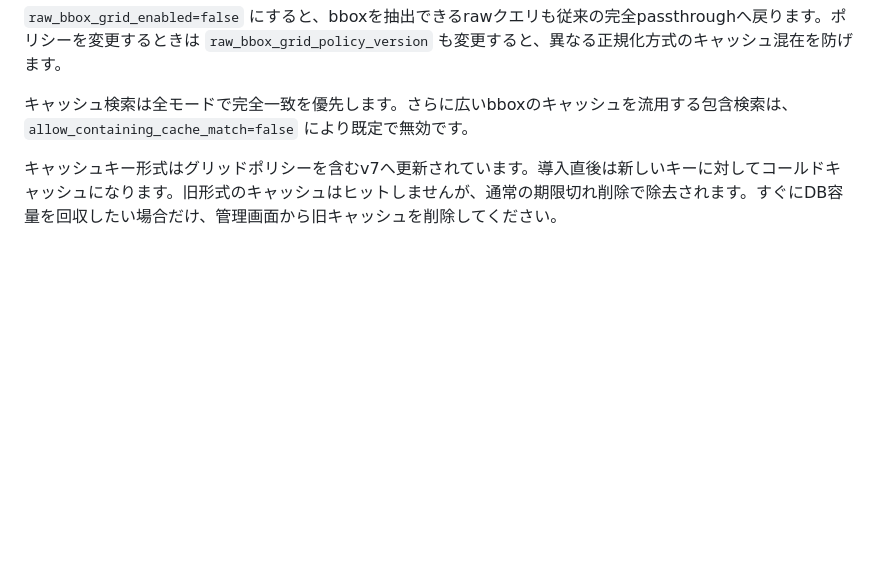
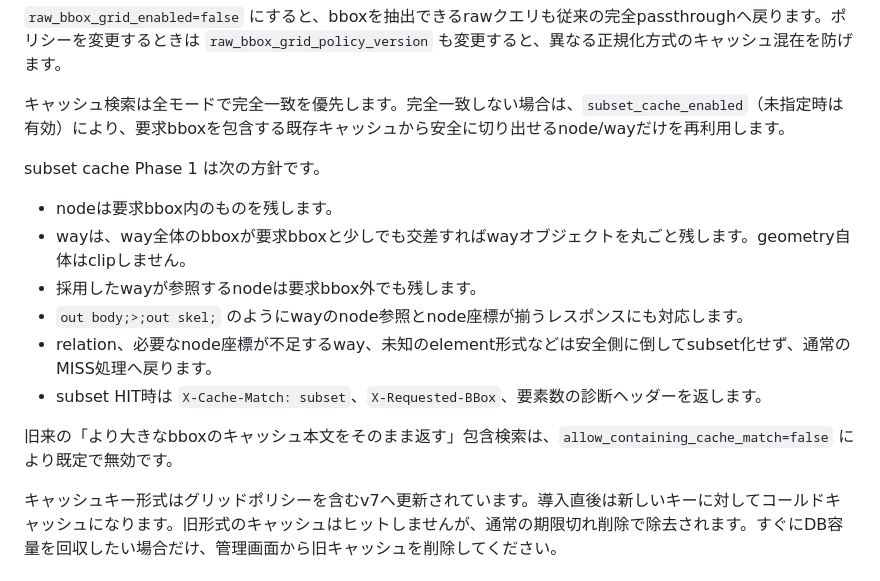
Before and after one commit to K-Sakanoshita/OverpassProxy, a Markdown page: README.md, the part around the change. Rendered like a GitHub page; blank space fills up the shorter version.

Commit message:
Document conservative subset cache behavior

```diff
--- a/README.md
+++ b/README.md
@@ -53,7 +53,18 @@ Overpass API互換のPHPプロキシです。bboxに応じて上流を選択し
 
 `raw_bbox_grid_enabled=false` にすると、bboxを抽出できるrawクエリも従来の完全passthroughへ戻ります。ポリシーを変更するときは `raw_bbox_grid_policy_version` も変更すると、異なる正規化方式のキャッシュ混在を防げます。
 
-キャッシュ検索は全モードで完全一致を優先します。さらに広いbboxのキャッシュを流用する包含検索は、`allow_containing_cache_match=false` により既定で無効です。
+キャッシュ検索は全モードで完全一致を優先します。完全一致しない場合は、`subset_cache_enabled`（未指定時は有効）により、要求bboxを包含する既存キャッシュから安全に切り出せるnode/wayだけを再利用します。
+
+subset cache Phase 1 は次の方針です。
+
+- nodeは要求bbox内のものを残します。
+- wayは、way全体のbboxが要求bboxと少しでも交差すればwayオブジェクトを丸ごと残します。geometry自体はclipしません。
+- 採用したwayが参照するnodeは要求bbox外でも残します。
+- `out body;>;out skel;` のようにwayのnode参照とnode座標が揃うレスポンスにも対応します。
+- relation、必要なnode座標が不足するway、未知のelement形式などは安全側に倒してsubset化せず、通常のMISS処理へ戻ります。
+- subset HIT時は `X-Cache-Match: subset`、`X-Requested-BBox`、要素数の診断ヘッダーを返します。
+
+旧来の「より大きなbboxのキャッシュ本文をそのまま返す」包含検索は、`allow_containing_cache_match=false` により既定で無効です。
 
 キャッシュキー形式はグリッドポリシーを含むv7へ更新されています。導入直後は新しいキーに対してコールドキャッシュになります。旧形式のキャッシュはヒットしませんが、通常の期限切れ削除で除去されます。すぐにDB容量を回収したい場合だけ、管理画面から旧キャッシュを削除してください。
 
```
